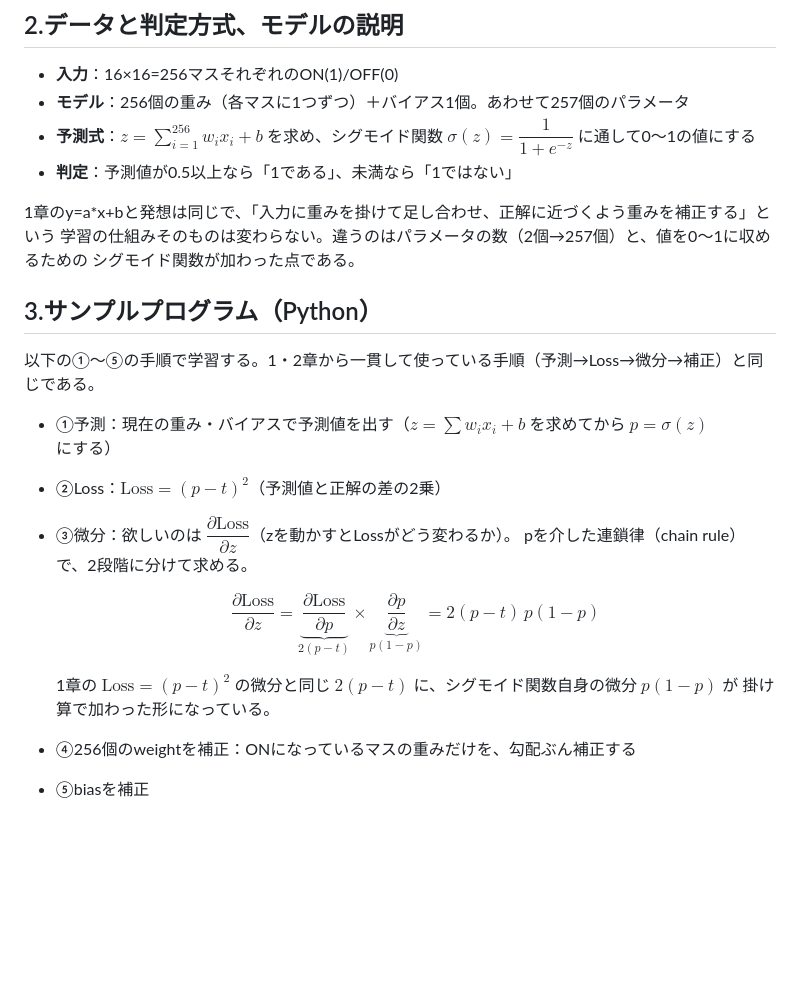
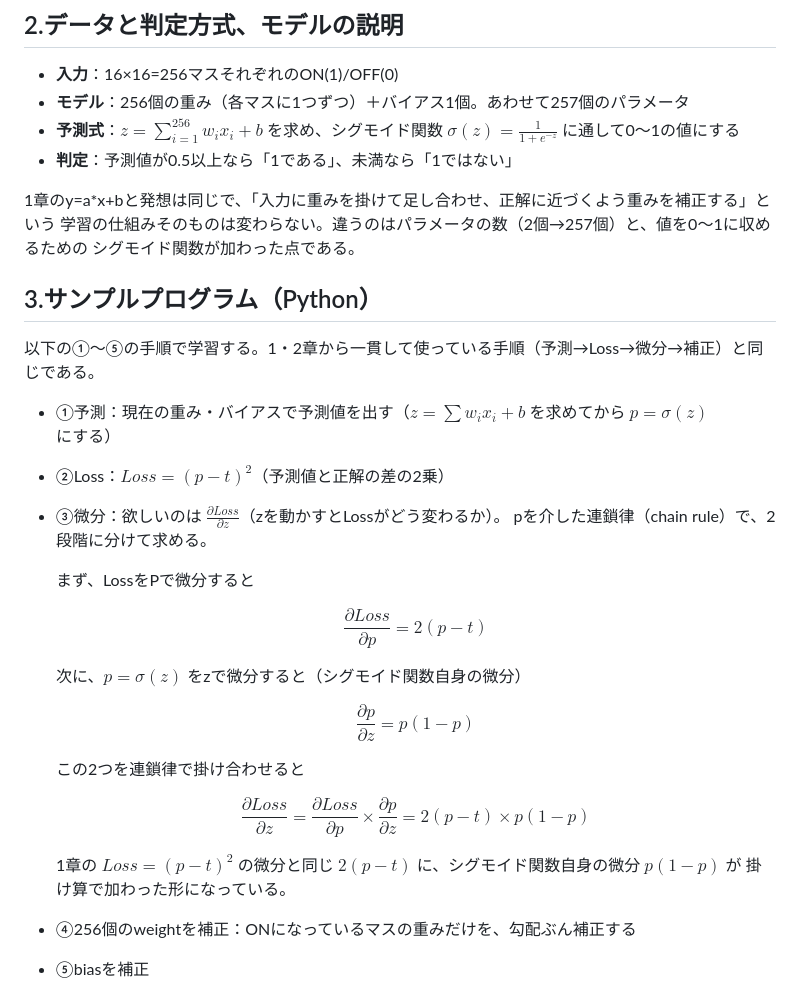
Before and after one commit to tasamu61/MyAiStudyPre, a Markdown page: 3.16x16Dots/README.md, the part around the change. GitHub-like rendering; blank space fills up the shorter version.

Commit message:
書式見直し

```diff
--- a/3.16x16Dots/README.md
+++ b/3.16x16Dots/README.md
@@ -44,7 +44,7 @@ Colabでは`data2`フォルダを一緒に配置できないため、後述の03
 
 - **入力**：16×16=256マスそれぞれのON(1)/OFF(0)
 - **モデル**：256個の重み（各マスに1つずつ）＋バイアス1個。あわせて257個のパラメータ
-- **予測式**：$z = \sum_{i=1}^{256} w_i x_i + b$ を求め、シグモイド関数 $\sigma(z) = \dfrac{1}{1+e^{-z}}$ に通して0〜1の値にする
+- **予測式**：$z = \sum_{i=1}^{256} w_i x_i + b$ を求め、シグモイド関数 $\sigma(z) = \frac{1}{1+e^{-z}}$ に通して0〜1の値にする
 - **判定**：予測値が0.5以上なら「1である」、未満なら「1ではない」
 
 1章のy=a\*x+bと発想は同じで、「入力に重みを掛けて足し合わせ、正解に近づくよう重みを補正する」という
@@ -56,13 +56,23 @@ Colabでは`data2`フォルダを一緒に配置できないため、後述の03
 以下の①〜⑤の手順で学習する。1・2章から一貫して使っている手順（予測→Loss→微分→補正）と同じである。
 
 - ①予測：現在の重み・バイアスで予測値を出す（$z=\sum w_ix_i+b$ を求めてから $p=\sigma(z)$ にする）
-- ②Loss：$\text{Loss} = (p-t)^2$（予測値と正解の差の2乗）
-- ③微分：欲しいのは $\dfrac{\partial \text{Loss}}{\partial z}$（zを動かすとLossがどう変わるか）。
+- ②Loss：$Loss = (p-t)^2$（予測値と正解の差の2乗）
+- ③微分：欲しいのは $\frac{\partial Loss}{\partial z}$（zを動かすとLossがどう変わるか）。
   pを介した連鎖律（chain rule）で、2段階に分けて求める。
 
-  $$\frac{\partial \text{Loss}}{\partial z} = \underbrace{\frac{\partial \text{Loss}}{\partial p}}_{2(p-t)} \times \underbrace{\frac{\partial p}{\partial z}}_{p(1-p)} = 2(p-t)\, p(1-p)$$
+  まず、LossをPで微分すると
 
-  1章の $\text{Loss}=(p-t)^2$ の微分と同じ $2(p-t)$ に、シグモイド関数自身の微分 $p(1-p)$ が
+  $$\frac{\partial Loss}{\partial p} = 2(p-t)$$
+
+  次に、$p=\sigma(z)$ をzで微分すると（シグモイド関数自身の微分）
+
+  $$\frac{\partial p}{\partial z} = p(1-p)$$
+
+  この2つを連鎖律で掛け合わせると
+
+  $$\frac{\partial Loss}{\partial z} = \frac{\partial Loss}{\partial p} \times \frac{\partial p}{\partial z} = 2(p-t) \times p(1-p)$$
+
+  1章の $Loss=(p-t)^2$ の微分と同じ $2(p-t)$ に、シグモイド関数自身の微分 $p(1-p)$ が
   掛け算で加わった形になっている。
 - ④256個のweightを補正：ONになっているマスの重みだけを、勾配ぶん補正する
 - ⑤biasを補正
```
